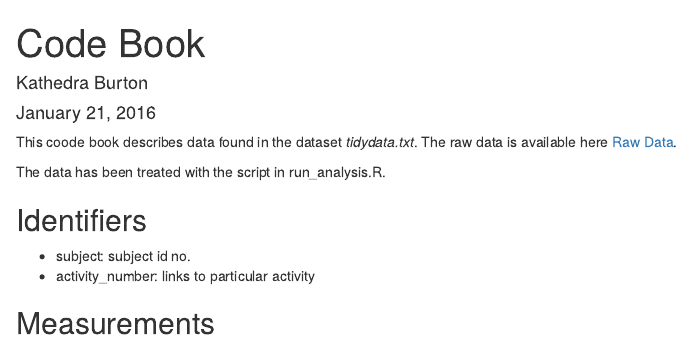
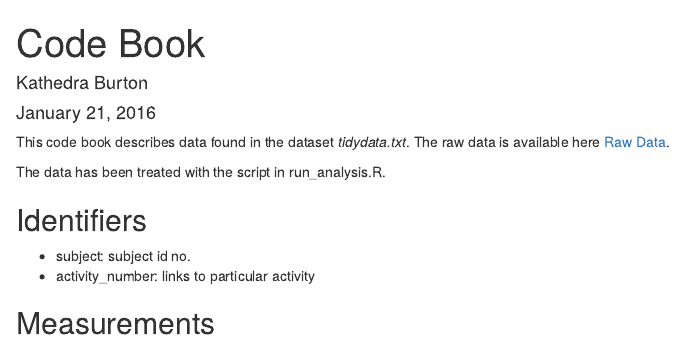
Before and after one commit to keburton/CourseProject2, an R Markdown document (codebook.Rmd): the page in a window 1100 px wide, from its top. Rendered offline with R 4.5, knitr and Pandoc, with nearby package versions.

Commit message:
edit a misspelling

```diff
--- a/codebook.Rmd
+++ b/codebook.Rmd
@@ -5,7 +5,7 @@ date: "January 21, 2016"
 output: html_document
 ---
 
-This coode book describes data found in the dataset *tidydata.txt*.  The raw data is available here [Raw Data](https://d396qusza40orc.cloudfront.net/getdata%2Fprojectfiles%2FUCI%20HAR%20Dataset.zip).
+This code book describes data found in the dataset *tidydata.txt*.  The raw data is available here [Raw Data](https://d396qusza40orc.cloudfront.net/getdata%2Fprojectfiles%2FUCI%20HAR%20Dataset.zip).
 
 The data has been treated with the script in run_analysis.R.
 
```
